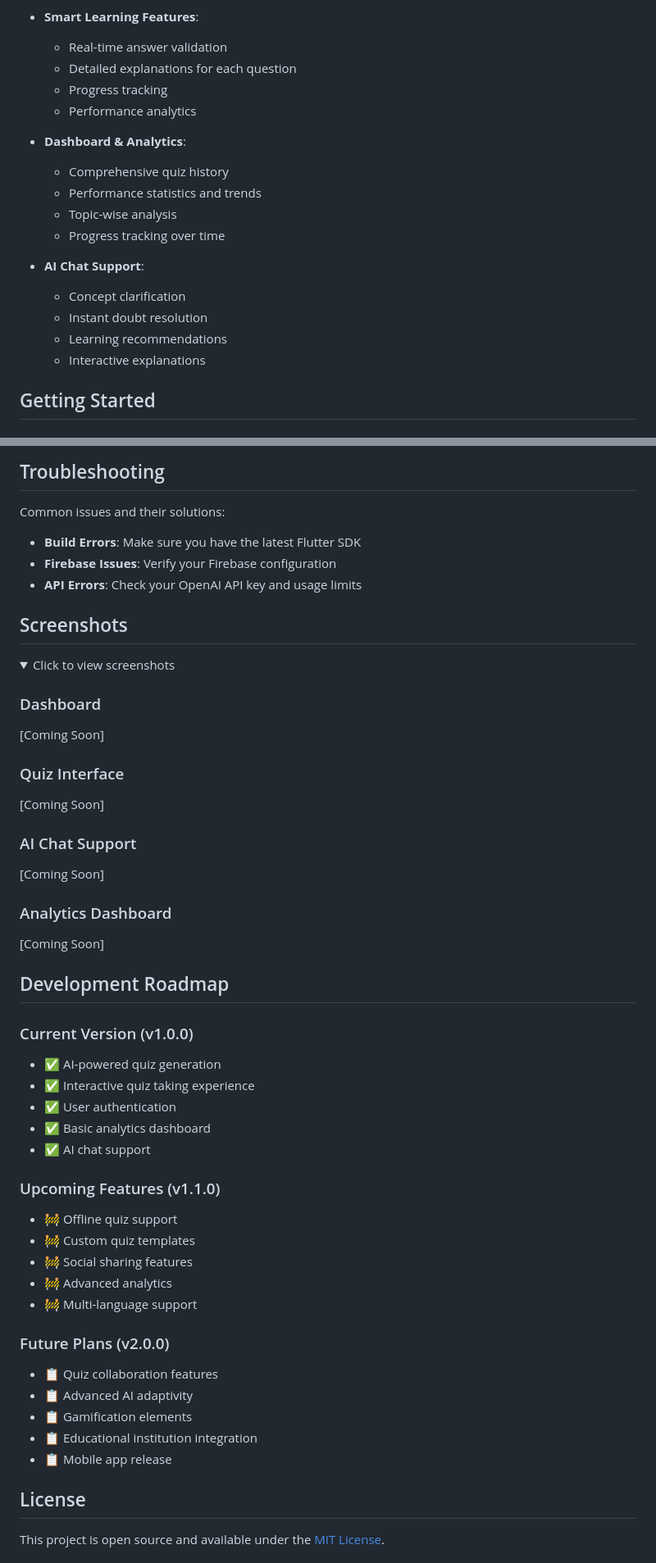
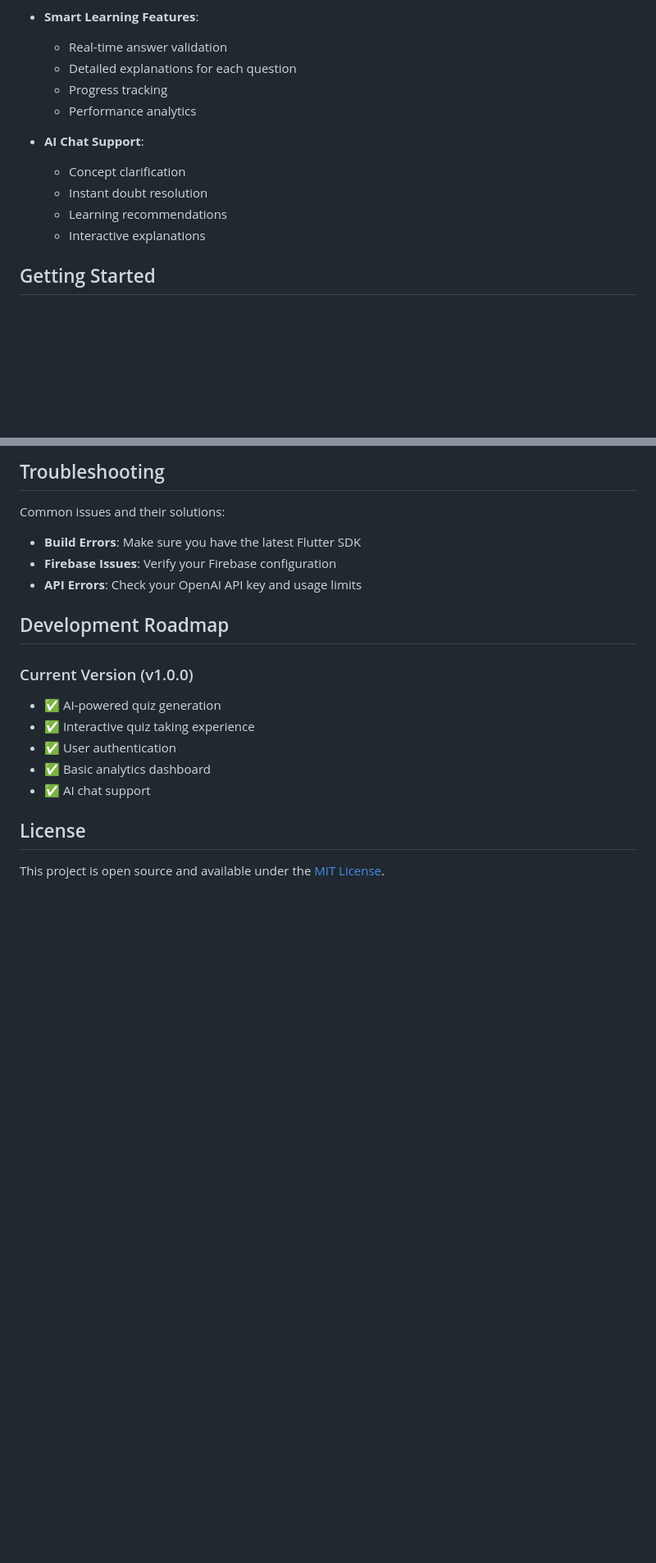
Before and after one commit to IamSmitChitroda/quiz_ai_app, a Markdown page: README.md, 2 parts joined by grey strips. Shown: that part at 82% size. Drawn GitHub-style; folded sections open; blank space fills up the shorter version.

```diff
--- a/README.md
+++ b/README.md
@@ -77,21 +71,15 @@ lib/
 
 - **Smart Learning Features**:
-  - Real-time answer validation
-  - Detailed explanations for each question
-  - Progress tracking
-  - Performance analytics
-
-- **Dashboard & Analytics**:
-  - Comprehensive quiz history
-  - Performance statistics and trends
-  - Topic-wise analysis
-  - Progress tracking over time
+    - Real-time answer validation
+    - Detailed explanations for each question
+    - Progress tracking
+    - Performance analytics
 
 - **AI Chat Support**:
-  - Concept clarification
-  - Instant doubt resolution
-  - Learning recommendations
-  - Interactive explanations
+    - Concept clarification
+    - Instant doubt resolution
+    - Learning recommendations
+    - Interactive explanations
 
 ## Getting Started
 
@@ -170,47 +165,15 @@ Common issues and their solutions:
 - **Firebase Issues**: Verify your Firebase configuration
 - **API Errors**: Check your OpenAI API key and usage limits
 
-## Screenshots
-
-<details>
-<summary>Click to view screenshots</summary>
-
-### Dashboard
-[Coming Soon]
-
-### Quiz Interface
-[Coming Soon]
-
-### AI Chat Support
-[Coming Soon]
-
-### Analytics Dashboard
-[Coming Soon]
-
-</details>
-
 ## Development Roadmap
 
 ### Current Version (v1.0.0)
+
 - ✅ AI-powered quiz generation
 - ✅ Interactive quiz taking experience
 - ✅ User authentication
 - ✅ Basic analytics dashboard
 - ✅ AI chat support
-
-### Upcoming Features (v1.1.0)
-- 🚧 Offline quiz support
-- 🚧 Custom quiz templates
-- 🚧 Social sharing features
-- 🚧 Advanced analytics
-- 🚧 Multi-language support
-
-### Future Plans (v2.0.0)
-- 📋 Quiz collaboration features
-- 📋 Advanced AI adaptivity
-- 📋 Gamification elements
-- 📋 Educational institution integration
-- 📋 Mobile app release
 
 ## License
 
```
Also changed, not shown: other parts of README.md (+40 -38 lines).
